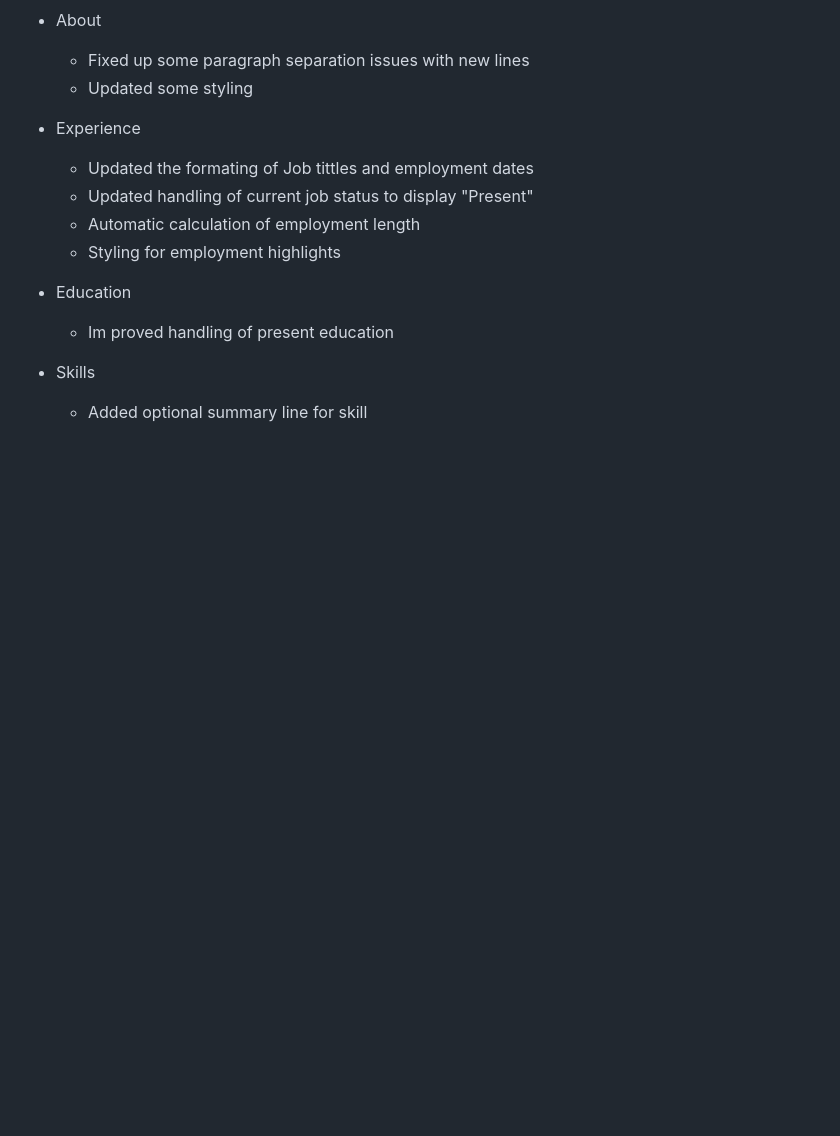
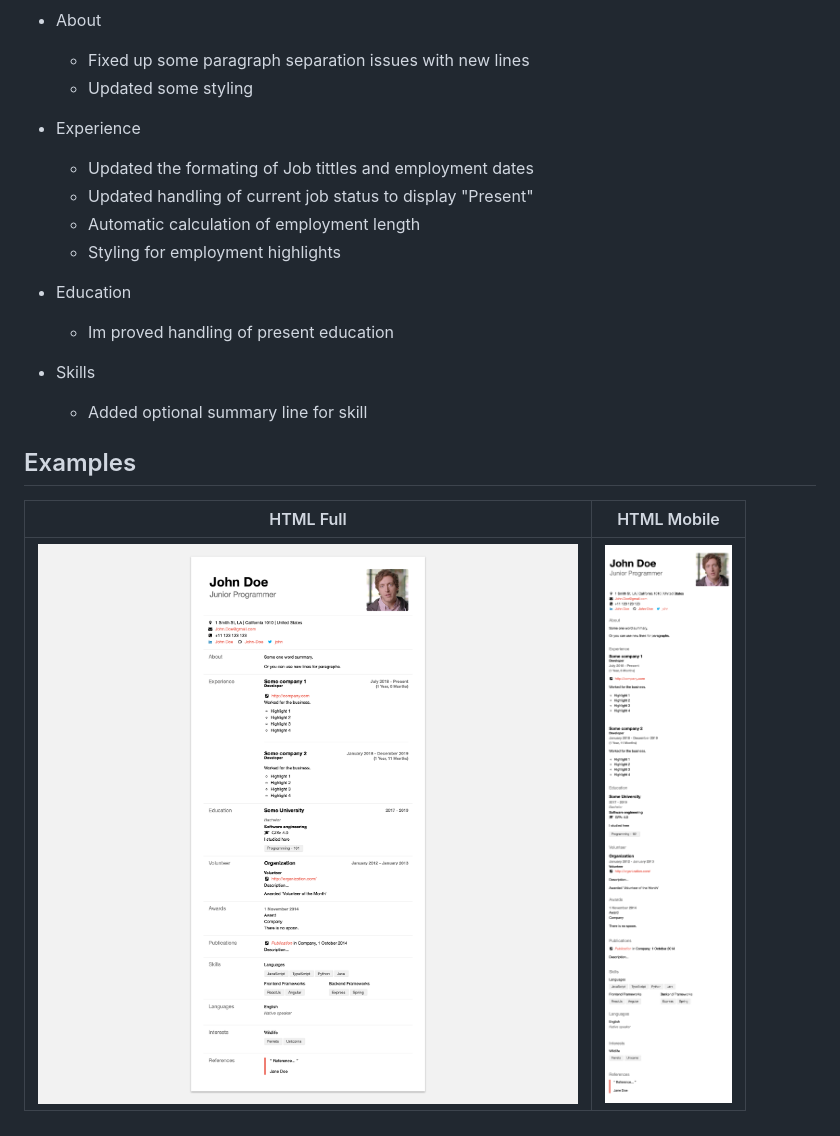
Before and after one commit to phoinixi/jsonresume-theme-spartan, a Markdown page: README.md, the part around the change. GitHub-like rendering; pictures changed too: images/example-desktop.png (added), images/example-mobile.png (added); blank space fills up the shorter version.

Commit message:
docs: cleanup and updating readme file

```diff
--- a/README.md
+++ b/README.md
@@ -30,3 +30,9 @@ Things i changed:
 - Skills
 
   - Added optional summary line for skill
+
+## Examples
+
+|                       HTML Full                       |                     HTML Mobile                     |
+| :---------------------------------------------------: | :-------------------------------------------------: |
+| ![html example desktop](./images/example-desktop.png) | ![html example mobile](./images/example-mobile.png) |
```
Also changed, not shown: 2 other files.
